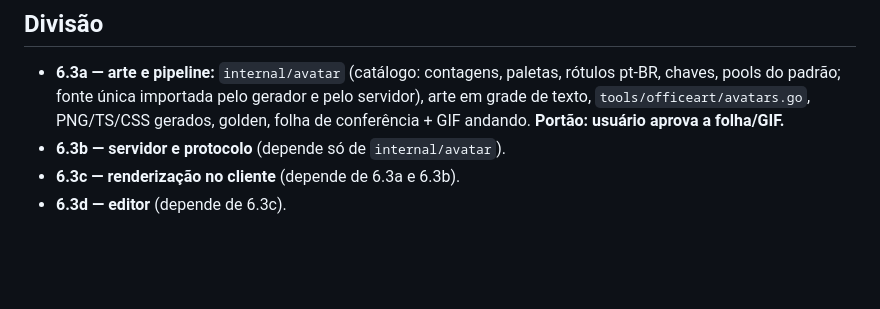
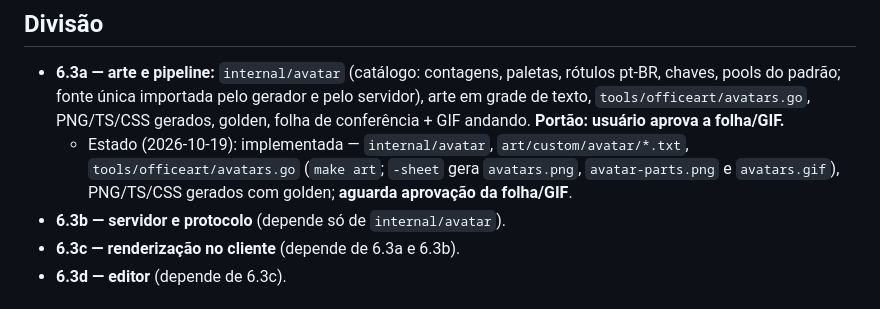
Before and after one commit to victoroliveirabarros/vb-office-32, a Markdown page: specs/phase6-3-avatars.md, the part around the change. Rendered like a GitHub page; blank space fills up the shorter version.

```diff
--- a/specs/phase6-3-avatars.md
+++ b/specs/phase6-3-avatars.md
@@ -52,6 +52,7 @@ Score 14 (complexo): arte nova com animação, protocolo novo (aparência), UI d
 ## Divisão
 
 - **6.3a — arte e pipeline:** `internal/avatar` (catálogo: contagens, paletas, rótulos pt-BR, chaves, pools do padrão; fonte única importada pelo gerador e pelo servidor), arte em grade de texto, `tools/officeart/avatars.go`, PNG/TS/CSS gerados, golden, folha de conferência + GIF andando. **Portão: usuário aprova a folha/GIF.**
+  - Estado (2026-10-19): implementada — `internal/avatar`, `art/custom/avatar/*.txt`, `tools/officeart/avatars.go` (`make art`; `-sheet` gera `avatars.png`, `avatar-parts.png` e `avatars.gif`), PNG/TS/CSS gerados com golden; **aguarda aprovação da folha/GIF**.
 - **6.3b — servidor e protocolo** (depende só de `internal/avatar`).
 - **6.3c — renderização no cliente** (depende de 6.3a e 6.3b).
 - **6.3d — editor** (depende de 6.3c).
```
Also changed, not shown: CREDITS.md (+9 -0 lines).
